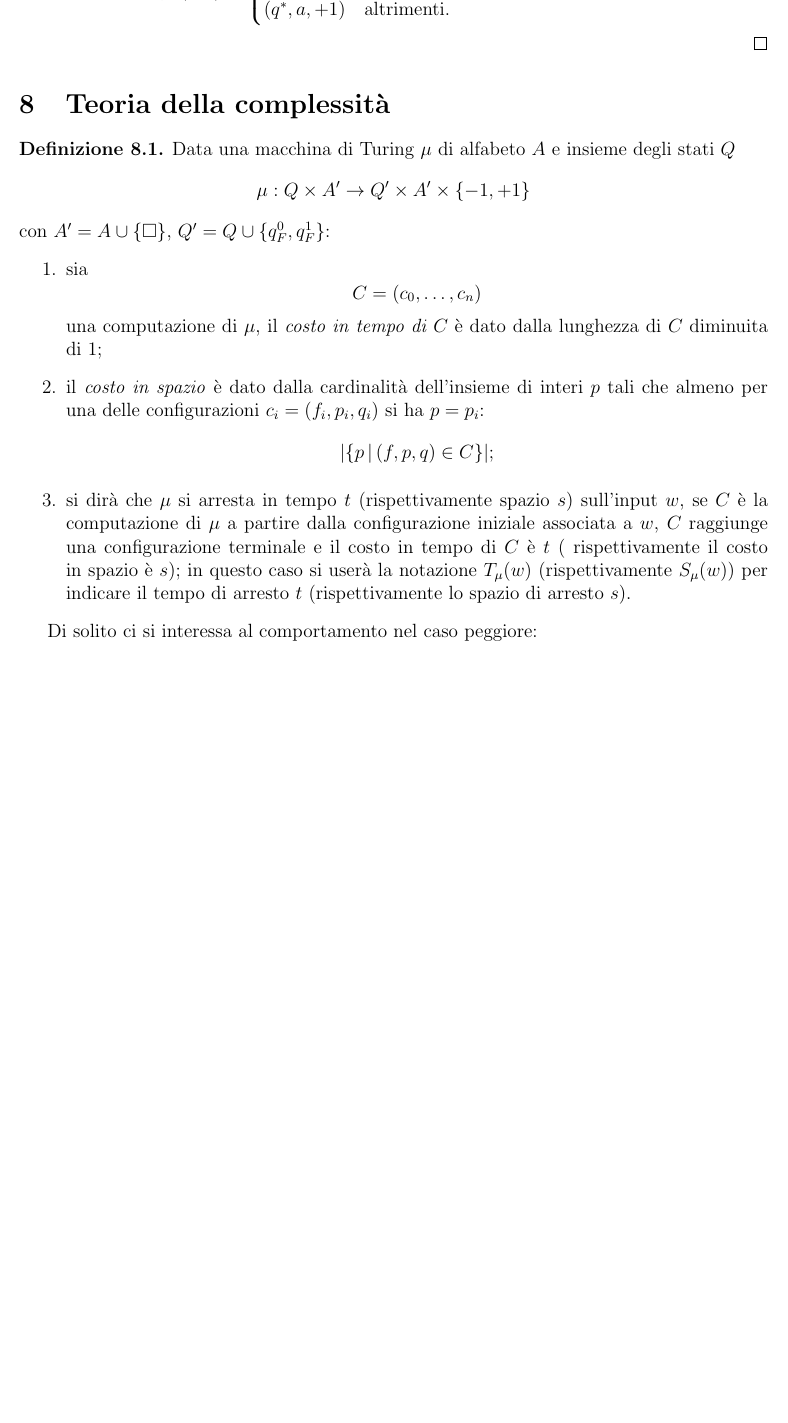
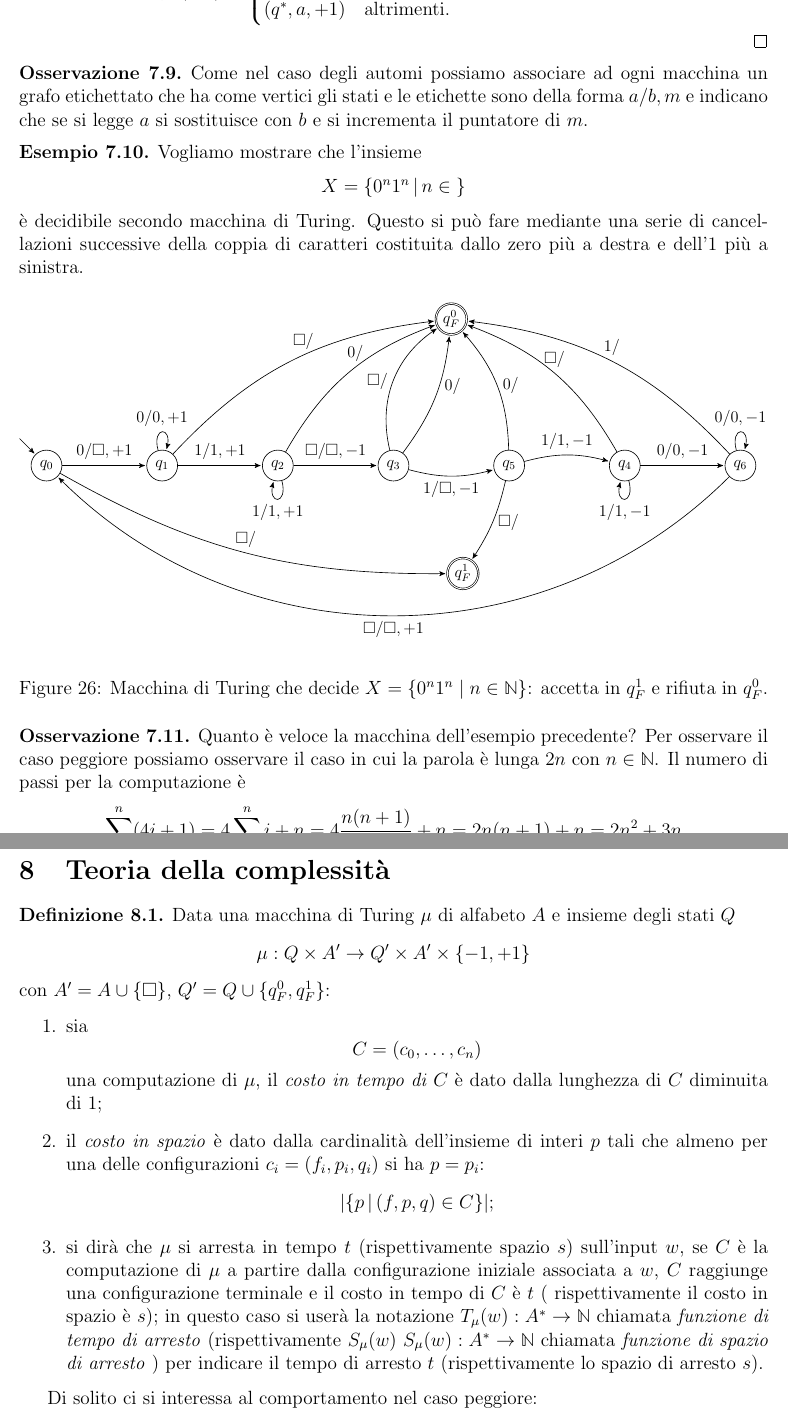
Before and after one commit to potewww/IN410___dispense, a LaTeX document (main.tex, which reads complessità.tex, macchinadituring.tex): part of page 48 of 68 before the commit and two parts of pages 48 and 49 of 69 after it, the two joined at a grey line, cut so that both start at the same text, the shorter picture padded with empty space. Compiled offline with pdfLaTeX.

Commit message:
lecture mercoledì

```diff
--- a/complessità.tex
+++ b/complessità.tex
@@ -27,7 +27,12 @@ p \, | \, (f,p,q) \in C
 \item  si dirà che $\mu$ si arresta in tempo $t$ (rispettivamente spazio $s$) sull’input $w$, se $C$ è la computazione di
 $\mu$ a partire dalla configurazione iniziale associata a $w$, $C$ raggiunge una configurazione terminale e il
 costo in tempo di $C$ è $t$ ( rispettivamente il costo in spazio è $s$); in questo caso si userà la notazione
-$T_\mu(w)$ (rispettivamente $S_\mu(w)$) per indicare il tempo di arresto $t$ (rispettivamente lo spazio di arresto
+$T_\mu(w):A^* \to \mathbb N$ chiamata
+\textit{funzione di tempo di arresto}
+(rispettivamente $S_\mu(w)$
+$S_\mu(w):A^* \to \mathbb N$ chiamata
+\textit{funzione di spazio di arresto}
+) per indicare il tempo di arresto $t$ (rispettivamente lo spazio di arresto
 $s$).
     \end{enumerate}
 \end{defi}
--- a/macchinadituring.tex
+++ b/macchinadituring.tex
@@ -209,12 +210,111 @@ e
 \begin{cases}
 \mu(q,a)
 &
-\text{se }\mu(q,a)=(q',a',m)\text{ e }q'\neq q_{F}^{0},
+\text{se }\mu(q,a)=(q',a',m)
+\text{ e }q'\neq q_{F}^{0},
 \\[1ex]
 (q^{*},a,+1)
 &
 \text{altrimenti.}
+\\
+
 \end{cases}
 \]
 \end{proof}
 \end{prop}
+\begin{rema}
+    Come nel caso degli automi
+    possiamo associare ad ogni macchina
+    un grafo etichettato che
+    ha come vertici gli stati
+    e le etichette sono
+    della forma
+    $a/b, m$ e indicano che
+    se si legge $a$ si sostituisce con $b$
+    e si incrementa il puntatore di $m$.
+\end{rema}
+\begin{exam}
+    Vogliamo mostrare che l'insieme
+    \[
+    X = \{0^n1^n \, | \, n \in \mathbb \}
+    \]
+    è decidibile secondo macchina di Turing.
+    Questo si può fare
+    mediante una serie di cancellazioni successive della coppia di caratteri costituita dallo zero più a destra
+    e dell’1 più a sinistra.
+\end{exam}
+\begin{figure}[H]
+\centering
+\begin{tikzpicture}[
+    scale=0.85, transform shape,
+    >=stealth', shorten >=1pt, auto,
+    every state/.style={circle, draw, fill=white, minimum size=0.8cm, inner sep=1pt}
+]
+% Stati della riga principale
+\node[state] (q0) at (0,0)  {$q_0$};
+\node[state] (q1) at (3,0)  {$q_1$};
+\node[state] (q2) at (6,0)  {$q_2$};
+\node[state] (q3) at (9,0)  {$q_3$};
+\node[state] (q5) at (12,0) {$q_5$};
+\node[state] (q4) at (15,0) {$q_4$};
+\node[state] (q6) at (18,0) {$q_6$};
+
+% Stati finali
+\node[state, accepting] (qF0) at (10.5,3.8)  {$q_F^0$};
+\node[state, accepting] (qF1) at (10.8,-2.8) {$q_F^1$};
+
+% Freccia d'ingresso
+\draw[->] ([shift={(-0.7,0.7)}]q0.center) -- (q0);
+
+% Transizioni lungo la riga principale
+\draw[->] (q0) -- node {$0/\square,+1$} (q1);
+\draw[->] (q1) -- node {$1/1,+1$} (q2);
+\draw[->] (q2) -- node {$\square/\square,-1$} (q3);
+\draw[->] (q3) to[bend right=15] node[swap] {$1/\square,-1$} (q5);
+\draw[->] (q5) to[bend left=15]  node {$1/1,-1$} (q4);
+\draw[->] (q4) -- node {$0/0,-1$} (q6);
+
+% Cappi
+\draw[->] (q1) to[loop above, looseness=8] node {$0/0,+1$} (q1);
+\draw[->] (q2) to[loop below, looseness=8] node {$1/1,+1$} (q2);
+\draw[->] (q4) to[loop below, looseness=8] node {$1/1,-1$} (q4);
+\draw[->] (q6) to[loop above, looseness=8] node {$0/0,-1$} (q6);
+
+% Transizioni verso q_F^0
+\draw[->] (q1) to[bend left=20]  node[pos=0.55, above] {$\square/$} (qF0);
+\draw[->] (q2) to[bend left=20]  node[pos=0.55, above] {$0/$}       (qF0);
+\draw[->] (q3) to[bend left=35]  node[pos=0.5,  left]  {$\square/$} (qF0);
+\draw[->] (q3) to[bend right=15] node[pos=0.6,  right] {$0/$}       (qF0);
+\draw[->] (q5) to[bend right=20] node[pos=0.5,  right] {$0/$}       (qF0);
+\draw[->] (q4) to[bend right=20] node[pos=0.5,  above] {$\square/$} (qF0);
+\draw[->] (q6) to[bend right=20] node[pos=0.5,  above] {$1/$}       (qF0);
+
+% Transizioni verso q_F^1
+\draw[->] (q0) to[bend right=15] node[pos=0.5, above] {$\square/$} (qF1);
+\draw[->] (q5) to[bend left=10]  node[pos=0.5, right] {$\square/$} (qF1);
+
+% Ritorno da q_6 a q_0
+\draw[->] (q6) to[bend left=45] node[pos=0.5, below] {$\square/\square,+1$} (q0);
+\end{tikzpicture}
+\caption{Macchina di Turing che decide $X=\{0^n1^n \mid n\in\mathbb{N}\}$: accetta in $q_F^1$ e rifiuta in $q_F^0$.}
+\label{fig:turing-0n1n}
+\end{figure}
+\begin{rema}
+Quanto è veloce la macchina
+dell'esempio precedente?
+Per osservare il caso peggiore
+possiamo osservare il caso in cui la parola
+è lunga $2n$ con $n \in \mathbb N$.
+Il numero di passi per la computazione è
+\[
+\sum _{i =0}^n (4i +1)
+=
+4\sum_{i=0}^ni+n
+=
+4\frac{n(n+1)}{2}+n
+=
+2n(n+1)+n
+=
+2n^2+3n
+\]
+\end{rema}
```
Also changed, not shown: main.pdf, complessità.tex (38 more changed lines), macchinadituring.tex (3 more changed lines), 4 other files.
